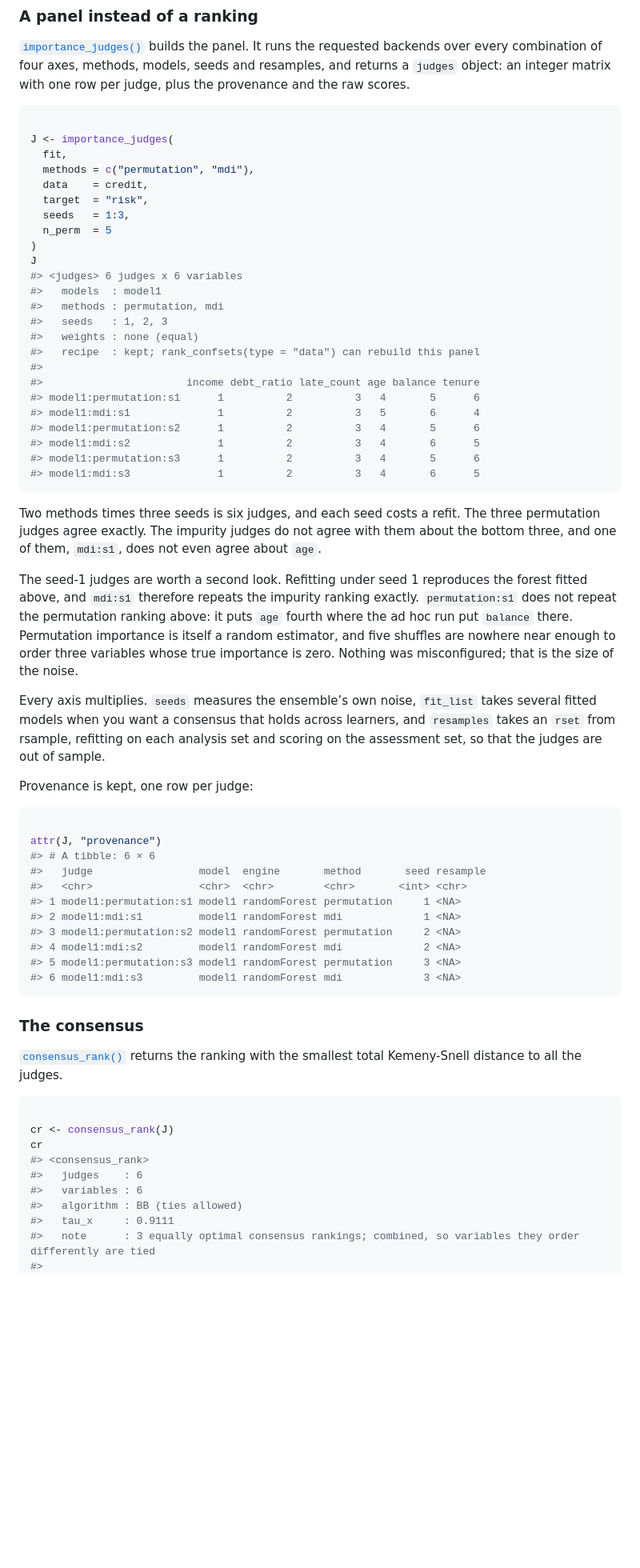
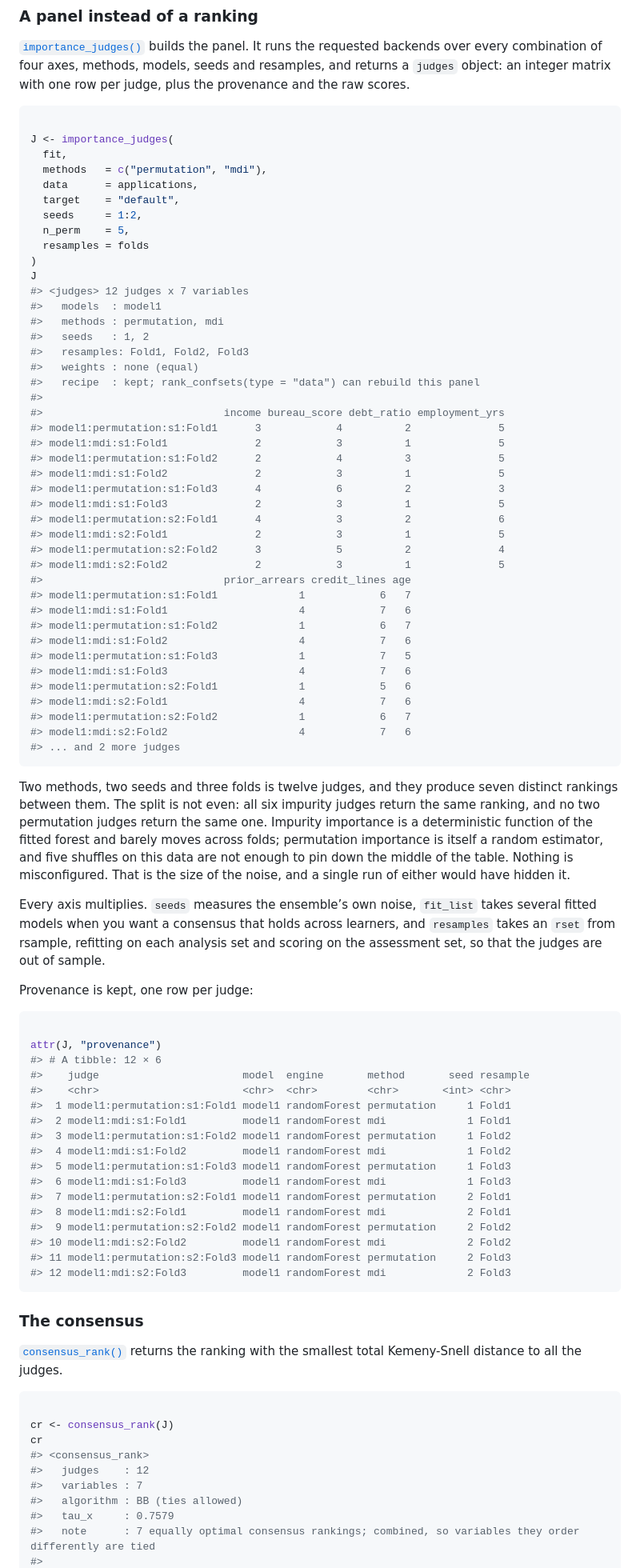
Before and after one commit to agostinognasso/rankimp, a Markdown page: index.md, the part around one of its changes. Shown at 80% size. Rendered like a GitHub page; blank space fills up the shorter version.

````diff
--- a/index.md
+++ b/index.md
@@ -226,42 +203,56 @@ and the raw scores.
 
 J <- importance_judges(
   fit,
-  methods = c("permutation", "mdi"),
-  data    = credit,
-  target  = "risk",
-  seeds   = 1:3,
-  n_perm  = 5
+  methods   = c("permutation", "mdi"),
+  data      = applications,
+  target    = "default",
+  seeds     = 1:2,
+  n_perm    = 5,
+  resamples = folds
 )
 J
-#> <judges> 6 judges x 6 variables
+#> <judges> 12 judges x 7 variables
 #>   models  : model1
 #>   methods : permutation, mdi
-#>   seeds   : 1, 2, 3
+#>   seeds   : 1, 2
+#>   resamples: Fold1, Fold2, Fold3
 #>   weights : none (equal)
 #>   recipe  : kept; rank_confsets(type = "data") can rebuild this panel
 #>
-#>                       income debt_ratio late_count age balance tenure
-#> model1:permutation:s1      1          2          3   4       5      6
-#> model1:mdi:s1              1          2          3   5       6      4
-#> model1:permutation:s2      1          2          3   4       5      6
-#> model1:mdi:s2              1          2          3   4       6      5
-#> model1:permutation:s3      1          2          3   4       5      6
-#> model1:mdi:s3              1          2          3   4       6      5
+#>                             income bureau_score debt_ratio employment_yrs
+#> model1:permutation:s1:Fold1      3            4          2              5
+#> model1:mdi:s1:Fold1              2            3          1              5
+#> model1:permutation:s1:Fold2      2            4          3              5
+#> model1:mdi:s1:Fold2              2            3          1              5
+#> model1:permutation:s1:Fold3      4            6          2              3
+#> model1:mdi:s1:Fold3              2            3          1              5
+#> model1:permutation:s2:Fold1      4            3          2              6
+#> model1:mdi:s2:Fold1              2            3          1              5
+#> model1:permutation:s2:Fold2      3            5          2              4
+#> model1:mdi:s2:Fold2              2            3          1              5
+#>                             prior_arrears credit_lines age
+#> model1:permutation:s1:Fold1             1            6   7
+#> model1:mdi:s1:Fold1                     4            7   6
+#> model1:permutation:s1:Fold2             1            6   7
+#> model1:mdi:s1:Fold2                     4            7   6
+#> model1:permutation:s1:Fold3             1            7   5
+#> model1:mdi:s1:Fold3                     4            7   6
+#> model1:permutation:s2:Fold1             1            5   6
+#> model1:mdi:s2:Fold1                     4            7   6
+#> model1:permutation:s2:Fold2             1            6   7
+#> model1:mdi:s2:Fold2                     4            7   6
+#> ... and 2 more judges
 ```
 
-Two methods times three seeds is six judges, and each seed costs a
-refit. The three permutation judges agree exactly. The impurity judges
-do not agree with them about the bottom three, and one of them,
-`mdi:s1`, does not even agree about `age`.
-
-The seed-1 judges are worth a second look. Refitting under seed 1
-reproduces the forest fitted above, and `mdi:s1` therefore repeats the
-impurity ranking exactly. `permutation:s1` does not repeat the
-permutation ranking above: it puts `age` fourth where the ad hoc run put
-`balance` there. Permutation importance is itself a random estimator,
-and five shuffles are nowhere near enough to order three variables whose
-true importance is zero. Nothing was misconfigured; that is the size of
-the noise.
+Two methods, two seeds and three folds is twelve judges, and they
+produce seven distinct rankings between them. The split is not even: all
+six impurity judges return the same ranking, and no two permutation
+judges return the same one. Impurity importance is a deterministic
+function of the fitted forest and barely moves across folds; permutation
+importance is itself a random estimator, and five shuffles on this data
+are not enough to pin down the middle of the table. Nothing is
+misconfigured. That is the size of the noise, and a single run of either
+would have hidden it.
 
 Every axis multiplies. `seeds` measures the ensemble’s own noise,
 `fit_list` takes several fitted models when you want a consensus that
@@ -274,15 +265,21 @@ Provenance is kept, one row per judge:
 ``` r
 
 attr(J, "provenance")
-#> # A tibble: 6 × 6
-#>   judge                 model  engine       method       seed resample
-#>   <chr>                 <chr>  <chr>        <chr>       <int> <chr>
-#> 1 model1:permutation:s1 model1 randomForest permutation     1 <NA>
-#> 2 model1:mdi:s1         model1 randomForest mdi             1 <NA>
-#> 3 model1:permutation:s2 model1 randomForest permutation     2 <NA>
-#> 4 model1:mdi:s2         model1 randomForest mdi             2 <NA>
-#> 5 model1:permutation:s3 model1 randomForest permutation     3 <NA>
-#> 6 model1:mdi:s3         model1 randomForest mdi             3 <NA>
+#> # A tibble: 12 × 6
+#>    judge                       model  engine       method       seed resample
+#>    <chr>                       <chr>  <chr>        <chr>       <int> <chr>
+#>  1 model1:permutation:s1:Fold1 model1 randomForest permutation     1 Fold1
+#>  2 model1:mdi:s1:Fold1         model1 randomForest mdi             1 Fold1
+#>  3 model1:permutation:s1:Fold2 model1 randomForest permutation     1 Fold2
+#>  4 model1:mdi:s1:Fold2         model1 randomForest mdi             1 Fold2
+#>  5 model1:permutation:s1:Fold3 model1 randomForest permutation     1 Fold3
+#>  6 model1:mdi:s1:Fold3         model1 randomForest mdi             1 Fold3
+#>  7 model1:permutation:s2:Fold1 model1 randomForest permutation     2 Fold1
+#>  8 model1:mdi:s2:Fold1         model1 randomForest mdi             2 Fold1
+#>  9 model1:permutation:s2:Fold2 model1 randomForest permutation     2 Fold2
+#> 10 model1:mdi:s2:Fold2         model1 randomForest mdi             2 Fold2
+#> 11 model1:permutation:s2:Fold3 model1 randomForest permutation     2 Fold3
+#> 12 model1:mdi:s2:Fold3         model1 randomForest mdi             2 Fold3
 ```
 
 ### The consensus
@@ -295,9 +292,9 @@ with the smallest total Kemeny-Snell distance to all the judges.
 cr <- consensus_rank(J)
 cr
 #> <consensus_rank>
-#>   judges    : 6
-#>   variables : 6
+#>   judges    : 12
+#>   variables : 7
 #>   algorithm : BB (ties allowed)
-#>   tau_x     : 0.9111
-#>   note      : 3 equally optimal consensus rankings; combined, so variables they order differently are tied
+#>   tau_x     : 0.7579
+#>   note      : 7 equally optimal consensus rankings; combined, so variables they order differently are tied
 #>
````
Also changed, not shown: other parts of index.md (+268 -199 lines), reference/autoplot.consensus_rank-1.png, reference/figures/README-plot_confsets-1.png, reference/figures/README-plot_consensus-1.png, 4 other files.
